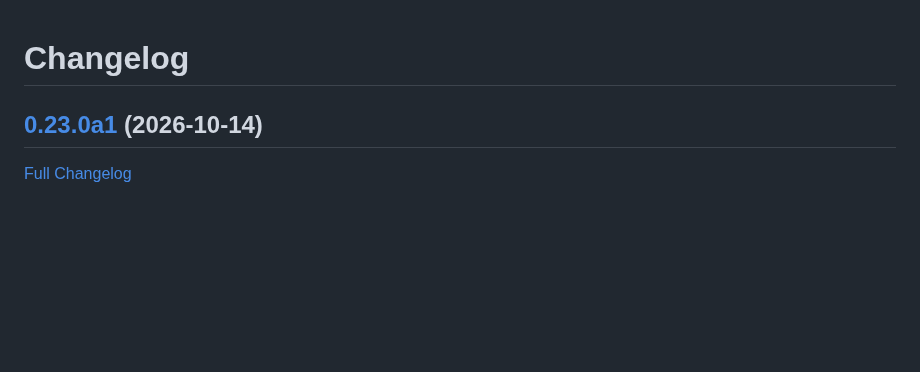
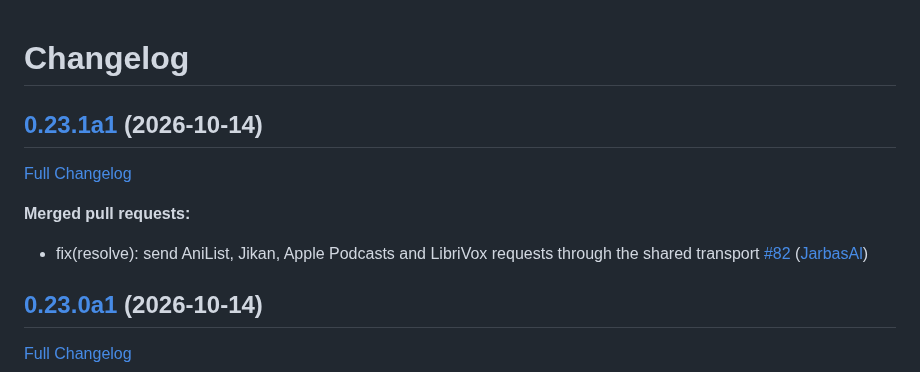
Before and after one commit to LeMetadatarr/metadatarr, a Markdown page: CHANGELOG.md, the part around the change. GitHub-like rendering; blank space fills up the shorter version.

Commit message:
Update Changelog

```diff
--- a/CHANGELOG.md
+++ b/CHANGELOG.md
@@ -1,4 +1,12 @@
 # Changelog
+
+## [0.23.1a1](https://github.com/LeMetadatarr/metadatarr/tree/0.23.1a1) (2026-10-14)
+
+[Full Changelog](https://github.com/LeMetadatarr/metadatarr/compare/0.23.0a1...0.23.1a1)
+
+**Merged pull requests:**
+
+- fix\(resolve\): send AniList, Jikan, Apple Podcasts and LibriVox requests through the shared transport [\#82](https://github.com/LeMetadatarr/metadatarr/pull/82) ([JarbasAl](https://github.com/JarbasAl))
 
 ## [0.23.0a1](https://github.com/LeMetadatarr/metadatarr/tree/0.23.0a1) (2026-10-14)
 
```
